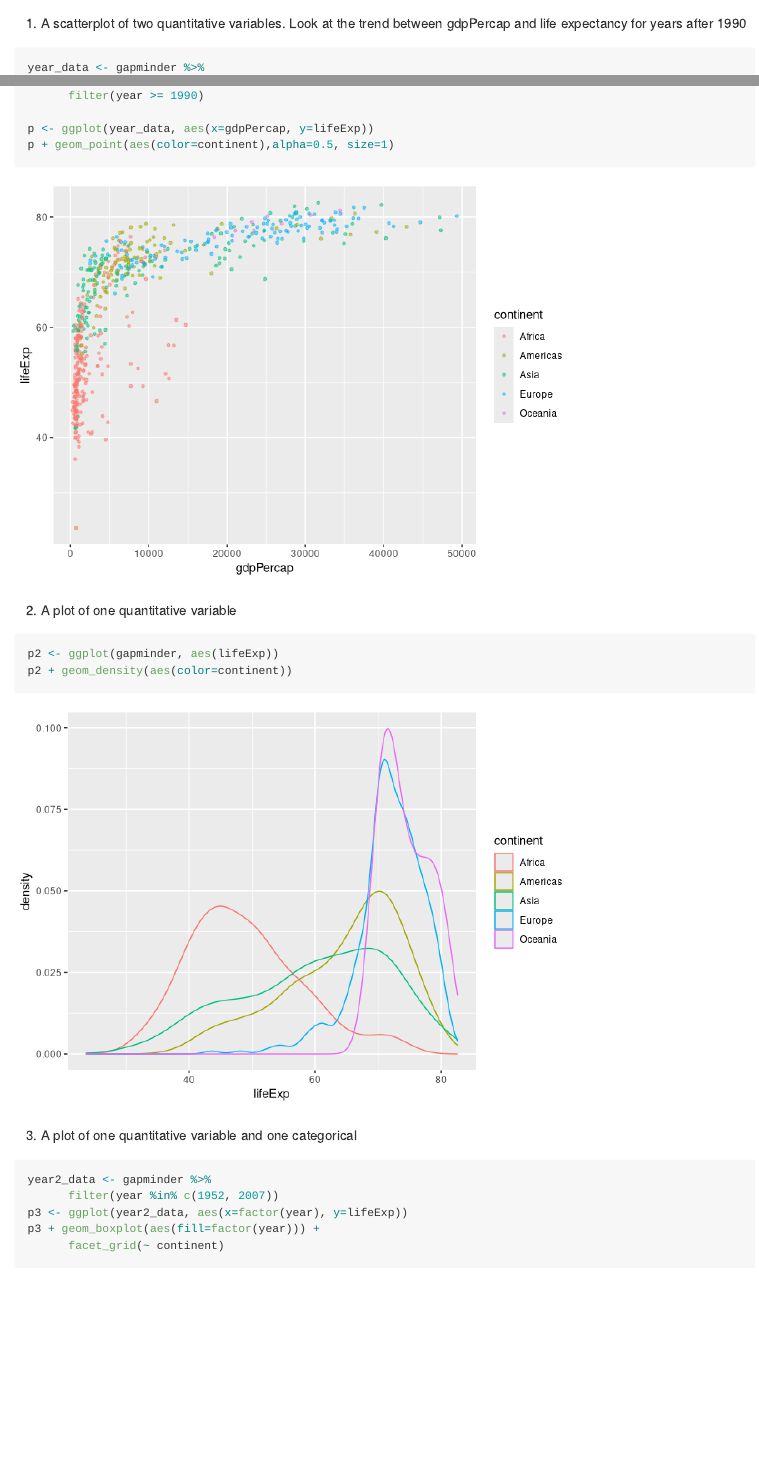
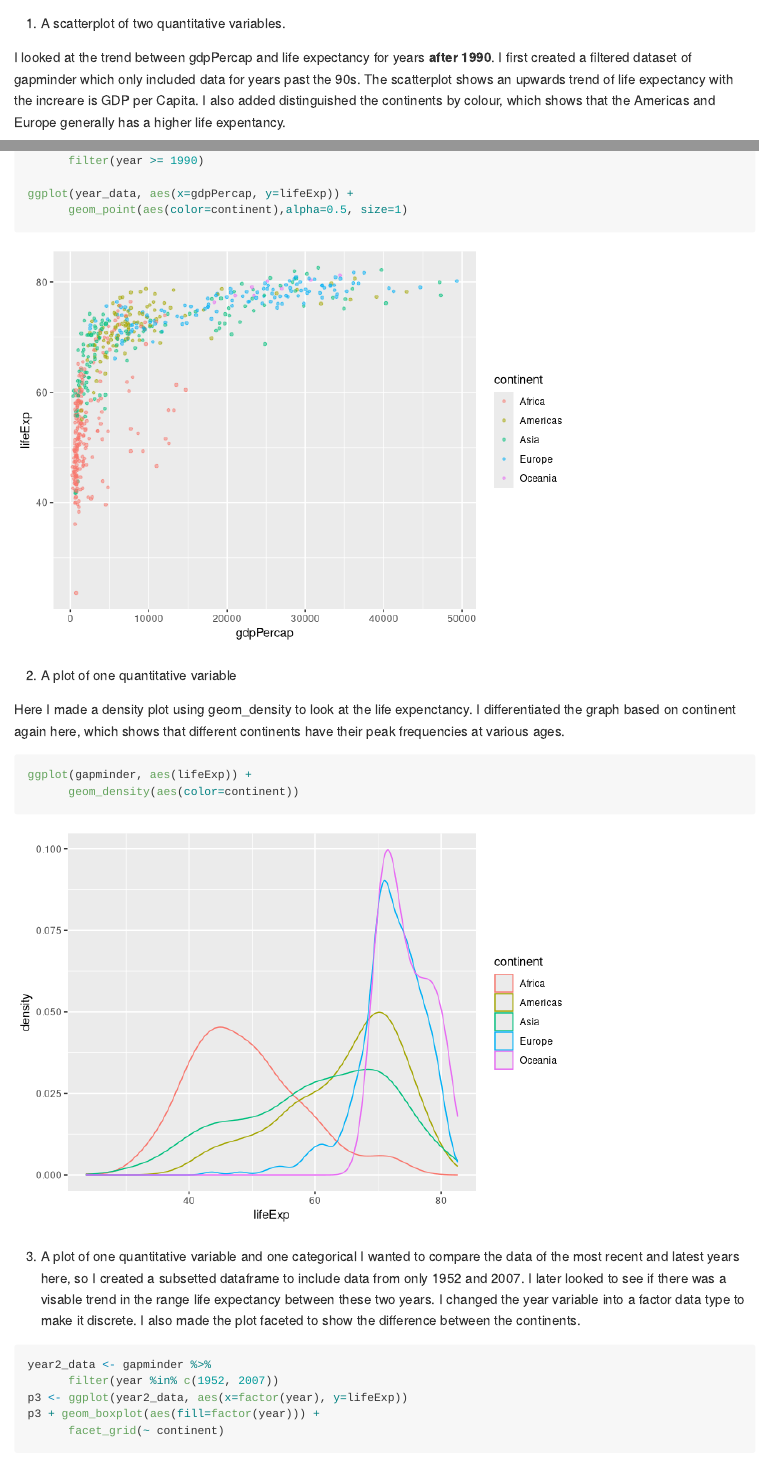
Before and after one commit to farihakhan/STAT545-hw-khan-fariha, an R Markdown document (hw_02/hw02_gapminder.Rmd): the page in a window 1100 px wide, from 5020 px down before the commit and from 5200 px down after it, so that both start at the same text, and a second part further down, joined at a grey line. Rendered offline with R 4.5, knitr and Pandoc, with nearby package versions; both versions are drawn in the output format of the newer one; the gapminder table comes from the copy in Python's plotly package.

Commit message:
Adding comments

````diff
--- a/hw_02/hw02_gapminder.Rmd
+++ b/hw_02/hw02_gapminder.Rmd
@@ -2,7 +2,7 @@
 title: "hw02_gapminder.Rmd"
 author: "Fariha Khan"
 date: '2017-09-24'
-output: html_document
+output: github_document
 ---
 
 ```{r setup, include=FALSE}
@@ -130,21 +138,31 @@ gapminder %>%
 1. A scatterplot of two quantitative variables.
-Look at the trend between gdpPercap and life expectancy for years after 1990
+
+I looked at the trend between gdpPercap and life expectancy for years **after 1990**.
+I first created a filtered dataset of gapminder which only included data for years past the 90s.
+The scatterplot shows an upwards trend of life expectancy with the increare is GDP per Capita. I also added distinguished the continents by colour, which shows that the Americas and Europe generally has a higher life expentancy.
+
 ```{r}
 year_data <- gapminder %>%
       filter(year >= 1990)
 
-p <- ggplot(year_data, aes(x=gdpPercap, y=lifeExp))
-p + geom_point(aes(color=continent),alpha=0.5, size=1)
+ggplot(year_data, aes(x=gdpPercap, y=lifeExp)) +
+      geom_point(aes(color=continent),alpha=0.5, size=1)
 ```
 
 
 2. A plot of one quantitative variable
+
+Here I made a density plot using geom_density to look at the life expenctancy.
+I differentiated the graph based on continent again here, which shows that different continents have their peak frequencies at various ages.
 ```{r}
-p2 <- ggplot(gapminder, aes(lifeExp))
-p2 + geom_density(aes(color=continent))
+ggplot(gapminder, aes(lifeExp)) +
+      geom_density(aes(color=continent))
 ```
 
 3. A plot of one quantitative variable and one categorical
+I wanted to compare the data of the most recent and latest years here, so I created a subsetted dataframe to include data from only 1952 and 2007.
+I later looked to see if there was a visable trend in the range life expectancy between these two years. I changed the year variable into a factor data type to make it discrete.
+I also made the plot faceted to show the difference between the continents.
 ```{r}
 year2_data <- gapminder %>%
       filter(year %in% c(1952, 2007))
````
Also changed, not shown: hw_02/hw02_gapminder.html (deleted), hw_02/hw02_gapminder.md, hw_02/hw02_gapminder_files/figure-html/unnamed-chunk-11-1.png (added), hw_02/hw02_gapminder_files/figure-html/unnamed-chunk-12-1.png (added), hw_02/hw02_gapminder_files/figure-html/unnamed-chunk-13-1.png (added), hw_02/hw02_gapminder.Rmd (24 more changed lines), 4 other files.
